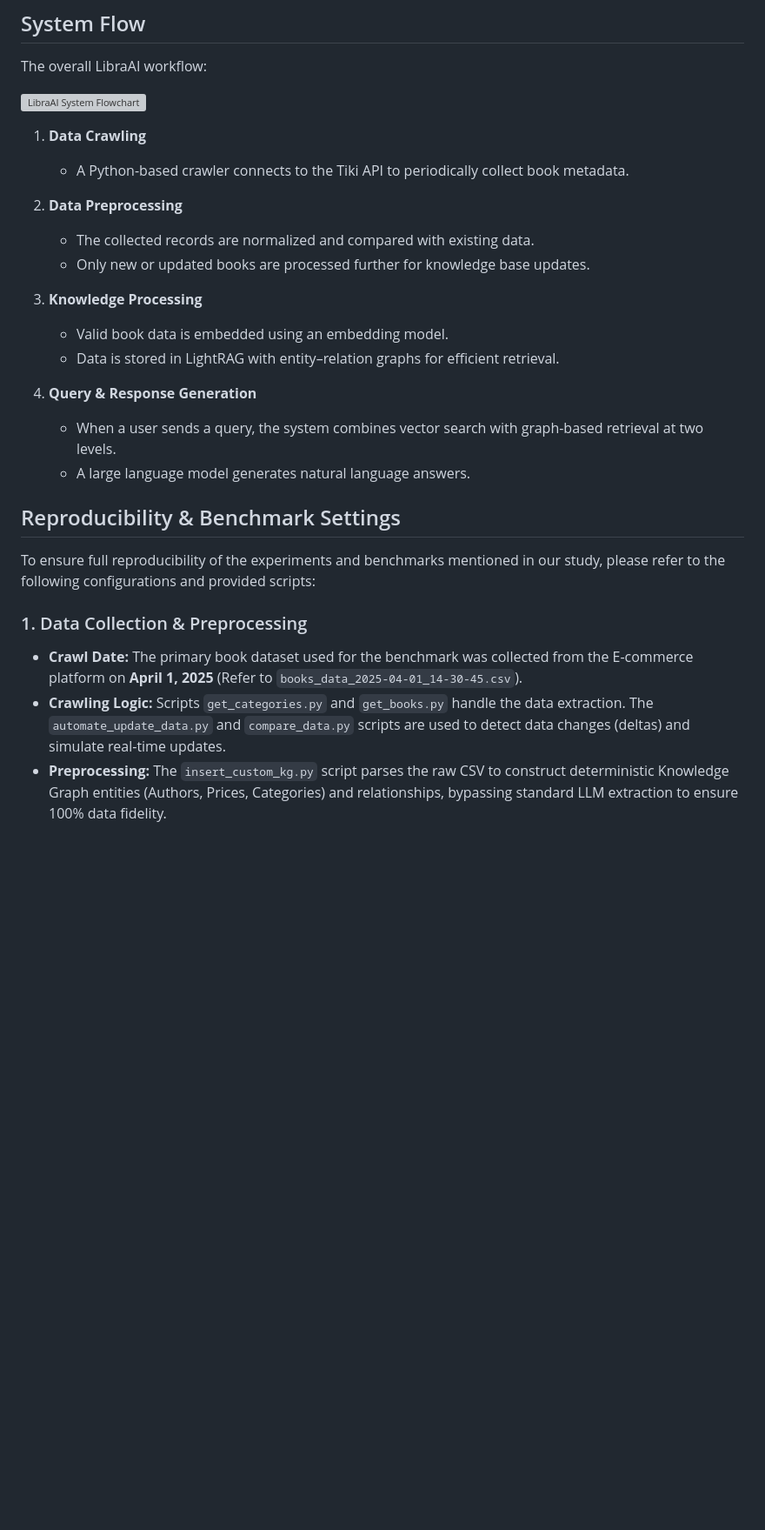
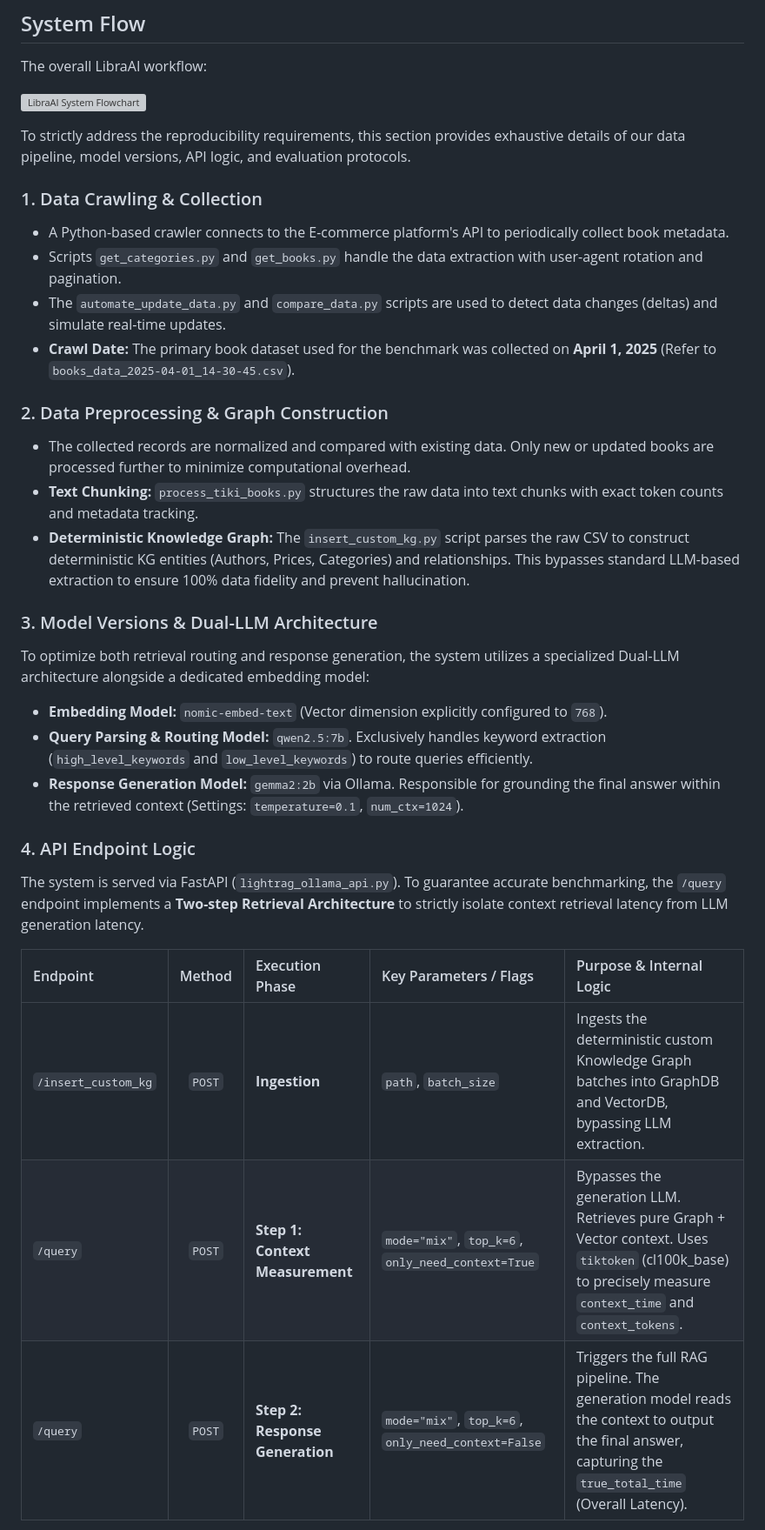
Before and after one commit to minehuogneee/LibraAI, a Markdown page: README.md, the part around one of its changes. Shown at 87% size. GitHub-like rendering; blank space fills up the shorter version; grey boxes are pictures that could not be loaded.

```diff
--- a/README.md
+++ b/README.md
@@ -62,27 +62,32 @@ The overall LibraAI workflow:
 
 ![LibraAI System Flowchart](docs/LibraAI_structure.svg)
 
-1. **Data Crawling**
-   - A Python-based crawler connects to the Tiki API to periodically collect book metadata.
 
-2. **Data Preprocessing**
-   - The collected records are normalized and compared with existing data.
-   - Only new or updated books are processed further for knowledge base updates.
+To strictly address the reproducibility requirements, this section provides exhaustive details of our data pipeline, model versions, API logic, and evaluation protocols.
 
-3. **Knowledge Processing**
-   - Valid book data is embedded using an embedding model.
-   - Data is stored in LightRAG with entity–relation graphs for efficient retrieval.
+### 1. Data Crawling & Collection
+* A Python-based crawler connects to the E-commerce platform's API to periodically collect book metadata.
+* Scripts `get_categories.py` and `get_books.py` handle the data extraction with user-agent rotation and pagination.
+* The `automate_update_data.py` and `compare_data.py` scripts are used to detect data changes (deltas) and simulate real-time updates.
+* **Crawl Date:** The primary book dataset used for the benchmark was collected on **April 1, 2025** (Refer to `books_data_2025-04-01_14-30-45.csv`).
 
-4. **Query & Response Generation**
-   - When a user sends a query, the system combines vector search with graph-based retrieval at two levels.
-   - A large language model generates natural language answers.
+### 2. Data Preprocessing & Graph Construction
+* The collected records are normalized and compared with existing data. Only new or updated books are processed further to minimize computational overhead.
+* **Text Chunking:** `process_tiki_books.py` structures the raw data into text chunks with exact token counts and metadata tracking.
+* **Deterministic Knowledge Graph:** The `insert_custom_kg.py` script parses the raw CSV to construct deterministic KG entities (Authors, Prices, Categories) and relationships. This bypasses standard LLM-based extraction to ensure 100% data fidelity and prevent hallucination.
 
-## Reproducibility & Benchmark Settings
+### 3. Model Versions & Dual-LLM Architecture
+To optimize both retrieval routing and response generation, the system utilizes a specialized Dual-LLM architecture alongside a dedicated embedding model:
+* **Embedding Model:** `nomic-embed-text` (Vector dimension explicitly configured to `768`).
+* **Query Parsing & Routing Model:** `qwen2.5:7b`. Exclusively handles keyword extraction (`high_level_keywords` and `low_level_keywords`) to route queries efficiently.
+* **Response Generation Model:** `gemma2:2b` via Ollama. Responsible for grounding the final answer within the retrieved context (Settings: `temperature=0.1`, `num_ctx=1024`).
 
-To ensure full reproducibility of the experiments and benchmarks mentioned in our study, please refer to the following configurations and provided scripts:
+### 4. API Endpoint Logic
+The system is served via FastAPI (`lightrag_ollama_api.py`). To guarantee accurate benchmarking, the `/query` endpoint implements a **Two-step Retrieval Architecture** to strictly isolate context retrieval latency from LLM generation latency.
 
-### 1. Data Collection & Preprocessing
-* **Crawl Date:** The primary book dataset used for the benchmark was collected from the E-commerce platform on **April 1, 2025** (Refer to `books_data_2025-04-01_14-30-45.csv`).
-* **Crawling Logic:** Scripts `get_categories.py` and `get_books.py` handle the data extraction. The `automate_update_data.py` and `compare_data.py` scripts are used to detect data changes (deltas) and simulate real-time updates.
-* **Preprocessing:** The `insert_custom_kg.py` script parses the raw CSV to construct deterministic Knowledge Graph entities (Authors, Prices, Categories) and relationships, bypassing standard LLM extraction to ensure 100% data fidelity.
+| Endpoint | Method | Execution Phase | Key Parameters / Flags | Purpose & Internal Logic |
+| :--- | :---: | :--- | :--- | :--- |
+| `/insert_custom_kg` | `POST` | **Ingestion** | `path`, `batch_size` | Ingests the deterministic custom Knowledge Graph batches into GraphDB and VectorDB, bypassing LLM extraction. |
+| `/query` | `POST` | **Step 1: Context Measurement** | `mode="mix"`, `top_k=6`, `only_need_context=True` | Bypasses the generation LLM. Retrieves pure Graph + Vector context. Uses `tiktoken` (cl100k_base) to precisely measure `context_time` and `context_tokens`. |
+| `/query` | `POST` | **Step 2: Response Generation** | `mode="mix"`, `top_k=6`, `only_need_context=False` | Triggers the full RAG pipeline. The generation model reads the context to output the final answer, capturing the `true_total_time` (Overall Latency). |
 
```
Also changed, not shown: other parts of README.md (+14 -13 lines).
